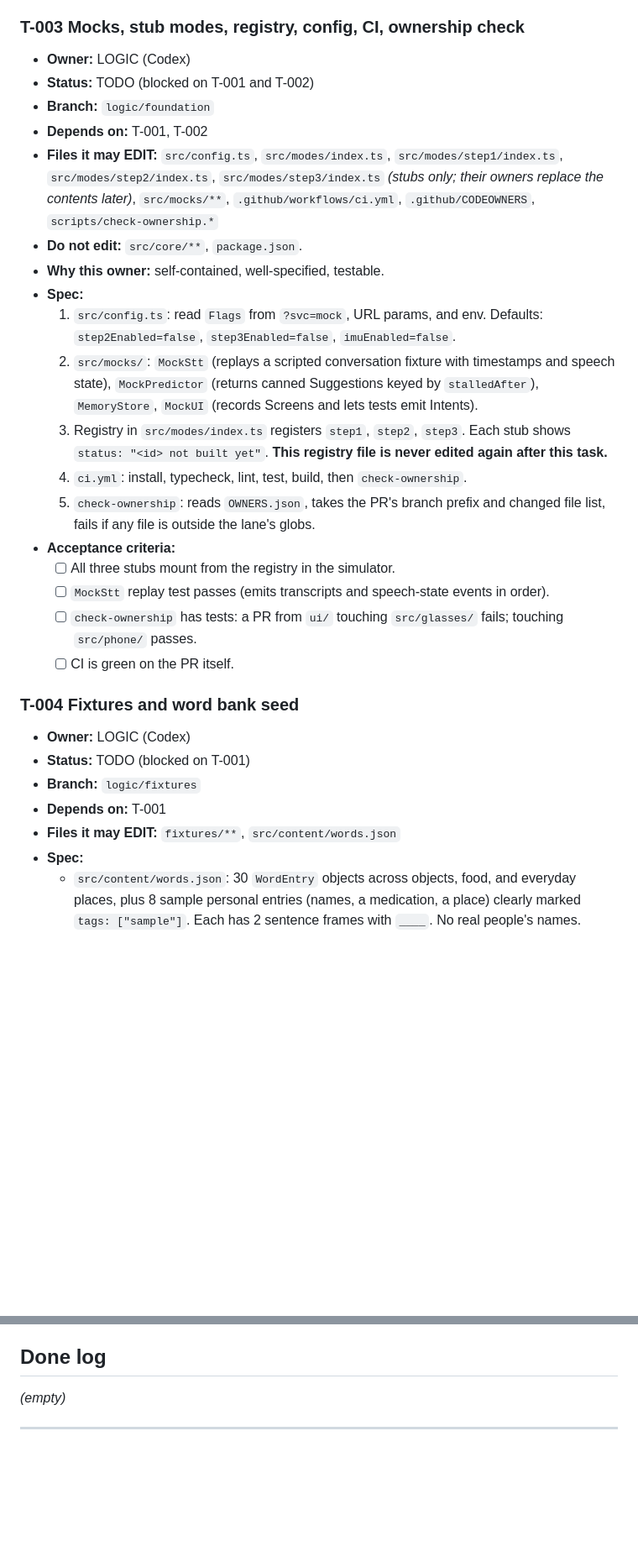
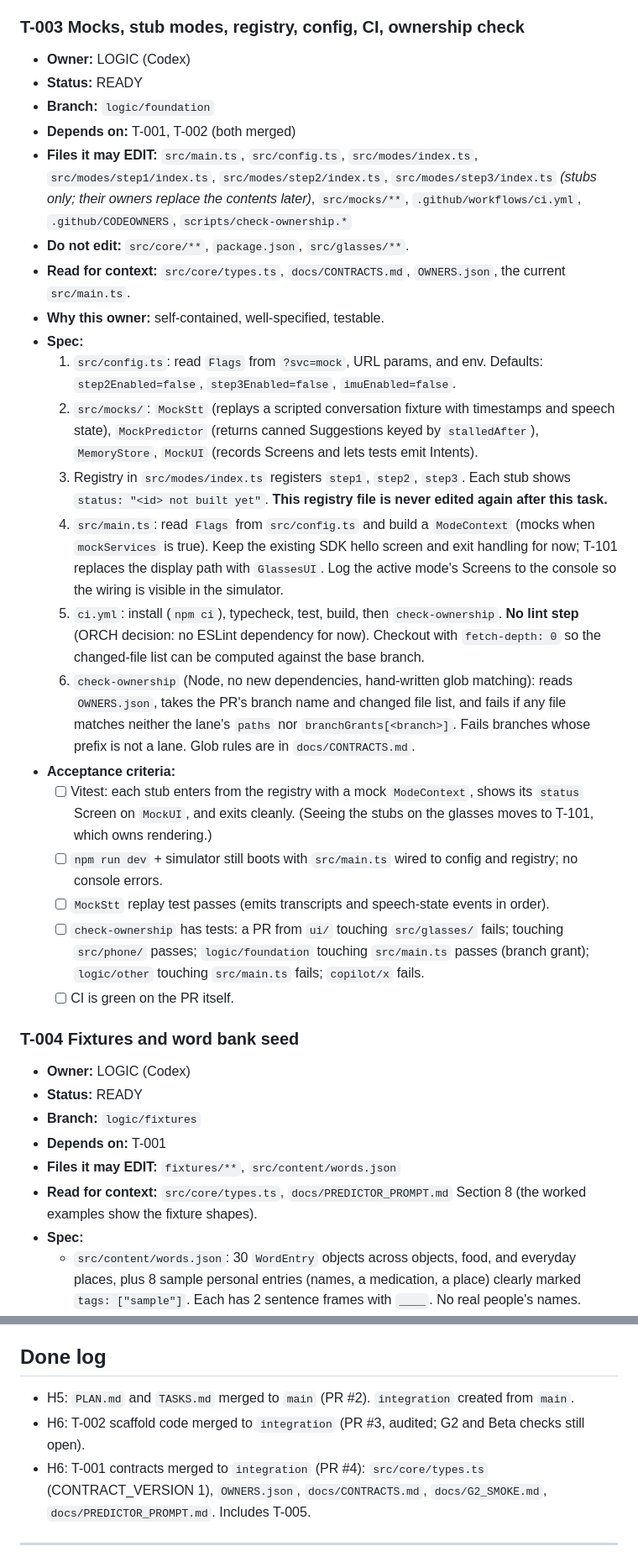
Before and after one commit to SamVD/LA_AI_HACKS_26_TEAM, a Markdown page: TASKS.md, 2 parts joined by grey strips. Shown at 84% size. Drawn GitHub-style; blank space fills up the shorter version.

```diff
--- a/TASKS.md
+++ b/TASKS.md
@@ -61,30 +61,34 @@ Single source of truth for who is doing what. Read `PLAN.md` first for architect
 
 ### T-003 Mocks, stub modes, registry, config, CI, ownership check
 - **Owner:** LOGIC (Codex)
-- **Status:** TODO (blocked on T-001 and T-002)
+- **Status:** READY
 - **Branch:** `logic/foundation`
-- **Depends on:** T-001, T-002
-- **Files it may EDIT:** `src/config.ts`, `src/modes/index.ts`, `src/modes/step1/index.ts`, `src/modes/step2/index.ts`, `src/modes/step3/index.ts` *(stubs only; their owners replace the contents later)*, `src/mocks/**`, `.github/workflows/ci.yml`, `.github/CODEOWNERS`, `scripts/check-ownership.*`
-- **Do not edit:** `src/core/**`, `package.json`.
+- **Depends on:** T-001, T-002 (both merged)
+- **Files it may EDIT:** `src/main.ts`, `src/config.ts`, `src/modes/index.ts`, `src/modes/step1/index.ts`, `src/modes/step2/index.ts`, `src/modes/step3/index.ts` *(stubs only; their owners replace the contents later)*, `src/mocks/**`, `.github/workflows/ci.yml`, `.github/CODEOWNERS`, `scripts/check-ownership.*`
+- **Do not edit:** `src/core/**`, `package.json`, `src/glasses/**`.
+- **Read for context:** `src/core/types.ts`, `docs/CONTRACTS.md`, `OWNERS.json`, the current `src/main.ts`.
 - **Why this owner:** self-contained, well-specified, testable.
 - **Spec:**
   1. `src/config.ts`: read `Flags` from `?svc=mock`, URL params, and env. Defaults: `step2Enabled=false`, `step3Enabled=false`, `imuEnabled=false`.
   2. `src/mocks/`: `MockStt` (replays a scripted conversation fixture with timestamps and speech state), `MockPredictor` (returns canned Suggestions keyed by `stalledAfter`), `MemoryStore`, `MockUI` (records Screens and lets tests emit Intents).
   3. Registry in `src/modes/index.ts` registers `step1`, `step2`, `step3`. Each stub shows `status: "<id> not built yet"`. **This registry file is never edited again after this task.**
-  4. `ci.yml`: install, typecheck, lint, test, build, then `check-ownership`.
-  5. `check-ownership`: reads `OWNERS.json`, takes the PR's branch prefix and changed file list, fails if any file is outside the lane's globs.
+  4. `src/main.ts`: read `Flags` from `src/config.ts` and build a `ModeContext` (mocks when `mockServices` is true). Keep the existing SDK hello screen and exit handling for now; T-101 replaces the display path with `GlassesUI`. Log the active mode's Screens to the console so the wiring is visible in the simulator.
+  5. `ci.yml`: install (`npm ci`), typecheck, test, build, then `check-ownership`. **No lint step** (ORCH decision: no ESLint dependency for now). Checkout with `fetch-depth: 0` so the changed-file list can be computed against the base branch.
+  6. `check-ownership` (Node, no new dependencies, hand-written glob matching): reads `OWNERS.json`, takes the PR's branch name and changed file list, and fails if any file matches neither the lane's `paths` nor `branchGrants[<branch>]`. Fails branches whose prefix is not a lane. Glob rules are in `docs/CONTRACTS.md`.
 - **Acceptance criteria:**
-  - [ ] All three stubs mount from the registry in the simulator.
+  - [ ] Vitest: each stub enters from the registry with a mock `ModeContext`, shows its `status` Screen on `MockUI`, and exits cleanly. (Seeing the stubs on the glasses moves to T-101, which owns rendering.)
+  - [ ] `npm run dev` + simulator still boots with `src/main.ts` wired to config and registry; no console errors.
   - [ ] `MockStt` replay test passes (emits transcripts and speech-state events in order).
-  - [ ] `check-ownership` has tests: a PR from `ui/` touching `src/glasses/` fails; touching `src/phone/` passes.
+  - [ ] `check-ownership` has tests: a PR from `ui/` touching `src/glasses/` fails; touching `src/phone/` passes; `logic/foundation` touching `src/main.ts` passes (branch grant); `logic/other` touching `src/main.ts` fails; `copilot/x` fails.
   - [ ] CI is green on the PR itself.
 
 ### T-004 Fixtures and word bank seed
 - **Owner:** LOGIC (Codex)
-- **Status:** TODO (blocked on T-001)
+- **Status:** READY
 - **Branch:** `logic/fixtures`
 - **Depends on:** T-001
 - **Files it may EDIT:** `fixtures/**`, `src/content/words.json`
+- **Read for context:** `src/core/types.ts`, `docs/PREDICTOR_PROMPT.md` Section 8 (the worked examples show the fixture shapes).
 - **Spec:**
   - `src/content/words.json`: 30 `WordEntry` objects across objects, food, and everyday places, plus 8 sample personal entries (names, a medication, a place) clearly marked `tags: ["sample"]`. Each has 2 sentence frames with `____`. No real people's names.
   - `fixtures/conversations/*.json`: at least 8 scripted conversations. Each is an array of timed transcript segments and speech-state changes, with at least one stall point, the `intendedWord`, and `expectedTop3` (words acceptable as suggestions). Include: a clean stall, a stall after a filler ("um"), two near-synonym cases, a name the user knows, and a case where the intended word is not in the bank.
@@ -376,7 +381,9 @@ No new features after H18. Only fixes, packaging, polish, and the story.
 - Clinician or caregiver export of session logs.
 
 ## Done log
-_(empty)_
+- H5: `PLAN.md` and `TASKS.md` merged to `main` (PR #2). `integration` created from `main`.
+- H6: T-002 scaffold code merged to `integration` (PR #3, audited; G2 and Beta checks still open).
+- H6: T-001 contracts merged to `integration` (PR #4): `src/core/types.ts` (CONTRACT_VERSION 1), `OWNERS.json`, `docs/CONTRACTS.md`, `docs/G2_SMOKE.md`, `docs/PREDICTOR_PROMPT.md`. Includes T-005.
 
 ---
 
```
Also changed, not shown: other parts of TASKS.md (+10 -9 lines).
